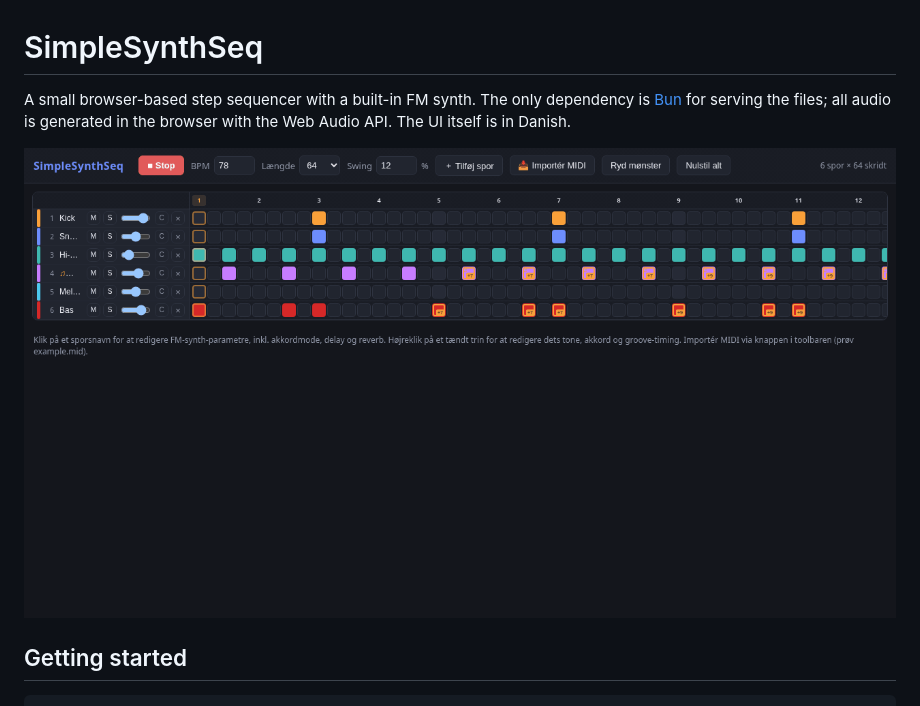
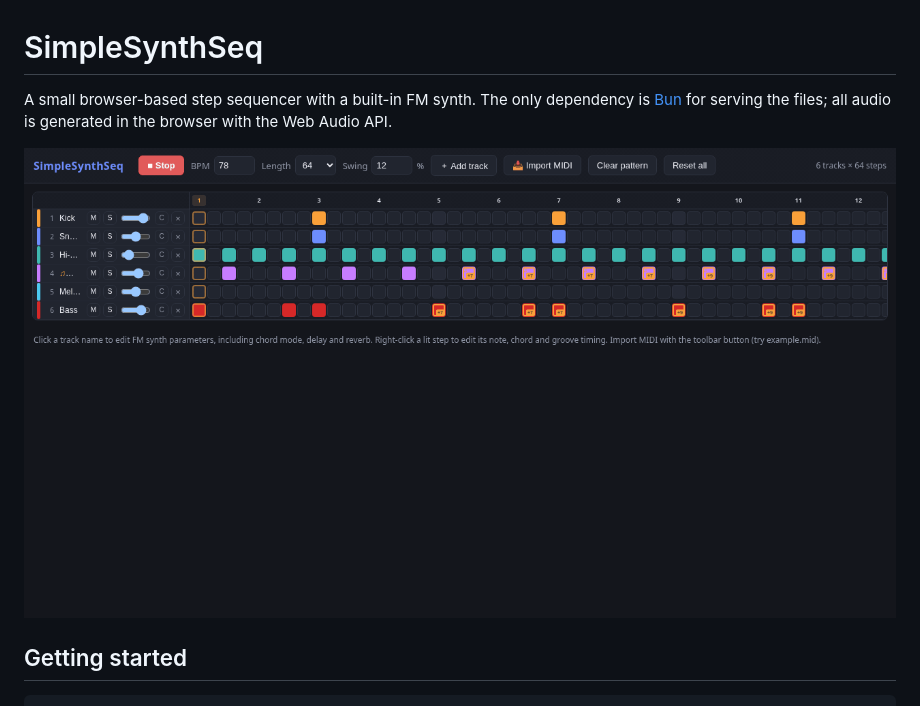
Before and after one commit to simontjell/SimpleSynthSeq, a Markdown page: README.md, the part around the change. Rendered like a GitHub page; pictures changed too: docs/demo.gif.

```diff
--- a/README.md
+++ b/README.md
@@ -1,6 +1,6 @@
 # SimpleSynthSeq
 
-A small browser-based step sequencer with a built-in FM synth. The only dependency is [Bun](https://bun.sh) for serving the files; all audio is generated in the browser with the Web Audio API. The UI itself is in Danish.
+A small browser-based step sequencer with a built-in FM synth. The only dependency is [Bun](https://bun.sh) for serving the files; all audio is generated in the browser with the Web Audio API.
 
 ![SimpleSynthSeq playing a pattern while a track's synth panel is opened](docs/demo.gif)
 
```
Also changed, not shown: 3 other files.
